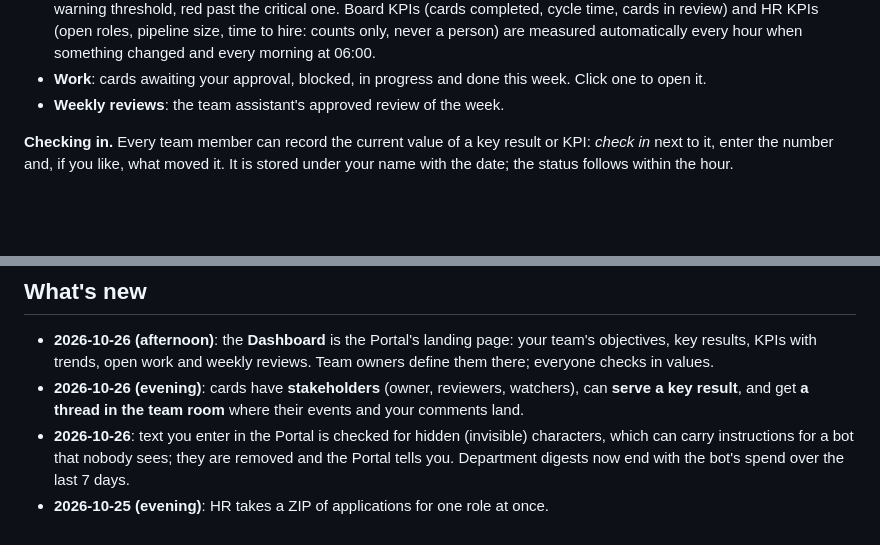
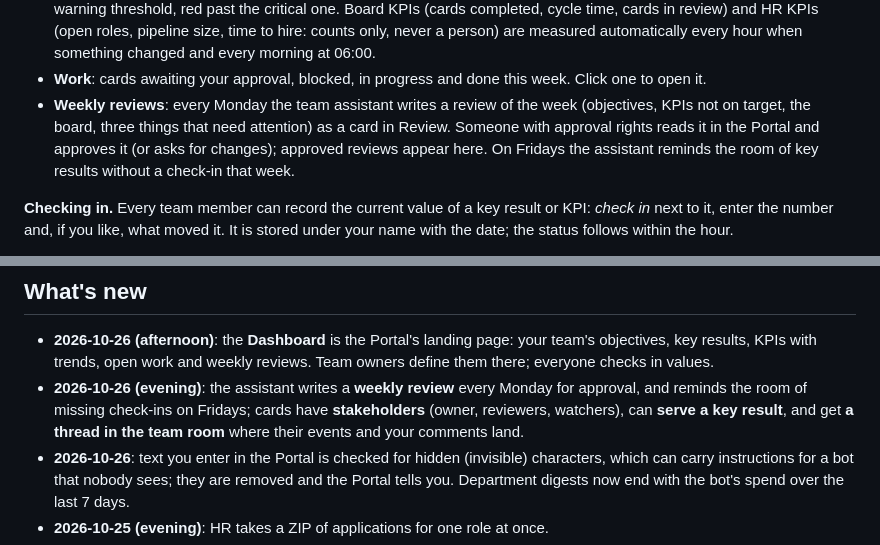
Before and after one commit to tomthebuzz/hermes-wrappers, a Markdown page: docs/user-guide.md, 2 parts joined by grey strips. Drawn GitHub-style; blank space fills up the shorter version.

Commit message:
User guide: weekly review and Friday reminder
Co-Authored-By: Claude Fable 5.1 <noreply@anthropic.com>
Claude-Session: https://claude.ai/code/session_015WHf5ee7q9SNrmPVrVrvCx

```diff
--- a/docs/user-guide.md
+++ b/docs/user-guide.md
@@ -155,7 +155,12 @@ you belong to several; leadership sees a tile per team first.
   every morning at 06:00.
 - **Work**: cards awaiting your approval, blocked, in progress and done this
   week. Click one to open it.
-- **Weekly reviews**: the team assistant's approved review of the week.
+- **Weekly reviews**: every Monday the team assistant writes a review of
+  the week (objectives, KPIs not on target, the board, three things that
+  need attention) as a card in Review. Someone with approval rights reads
+  it in the Portal and approves it (or asks for changes); approved reviews
+  appear here. On Fridays the assistant reminds the room of key results
+  without a check-in that week.
 
 **Checking in.** Every team member can record the current value of a key
 result or KPI: *check in* next to it, enter the number and, if you like,
@@ -255,7 +260,7 @@ invitations made in the app are withdrawn again.
 ## What's new
 
 - **2026-10-26 (afternoon)**: the **Dashboard** is the Portal's landing page: your team's objectives, key results, KPIs with trends, open work and weekly reviews. Team owners define them there; everyone checks in values.
-- **2026-10-26 (evening)**: cards have **stakeholders** (owner, reviewers, watchers), can **serve a key result**, and get **a thread in the team room** where their events and your comments land.
+- **2026-10-26 (evening)**: the assistant writes a **weekly review** every Monday for approval, and reminds the room of missing check-ins on Fridays; cards have **stakeholders** (owner, reviewers, watchers), can **serve a key result**, and get **a thread in the team room** where their events and your comments land.
 - **2026-10-26**: text you enter in the Portal is checked for hidden
   (invisible) characters, which can carry instructions for a bot that nobody
   sees; they are removed and the Portal tells you. Department digests now
```
